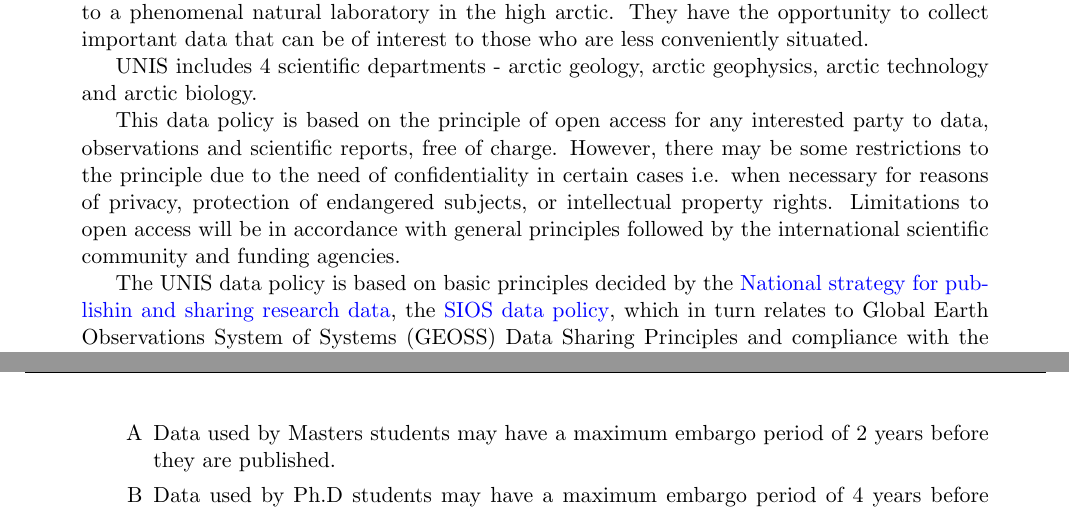
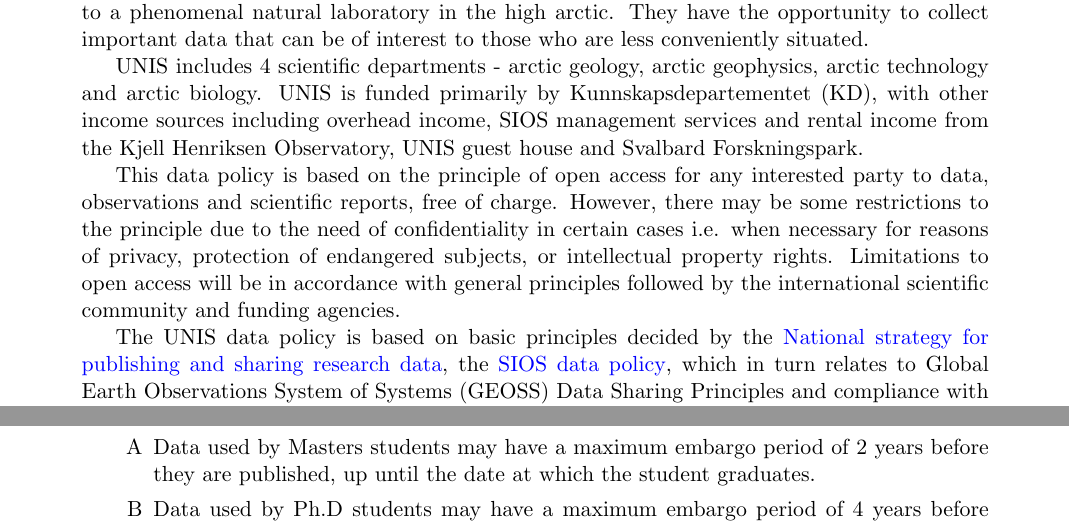
Before and after one commit to The-University-Centre-in-Svalbard/UNIS_data_policy, a LaTeX document (UNIS_data_policy.tex): two parts of pages 2 and 3 of 3, joined at a grey line, cut so that both start at the same text. Compiled offline with pdfLaTeX.

Commit message:
first draft completed and checked by Øystein Godøy

```diff
--- a/UNIS_data_policy.tex
+++ b/UNIS_data_policy.tex
@@ -49,7 +49,7 @@
 
 The University Centre in Svalbard (UNIS) is the world's northernmost higher education institution. Situated in Longyearbyen, Svalbard, students and staff at UNIS have easy access to a phenomenal natural laboratory in the high arctic. They have the opportunity to collect important data that can be of interest to those who are less conveniently situated.
 
-UNIS includes 4 scientific departments - arctic geology, arctic geophysics, arctic technology and arctic biology.
+UNIS includes 4 scientific departments - arctic geology, arctic geophysics, arctic technology and arctic biology. UNIS is funded primarily by Kunnskapsdepartementet (KD), with other income sources including overhead income, SIOS management services and rental income from the Kjell Henriksen Observatory, UNIS guest house and Svalbard Forskningspark.
 
 This data policy is based on the principle of open access for any interested party to data, observations and scientific reports, free of charge. However, there may be some restrictions to
 the principle due to the need of confidentiality in certain cases i.e. when necessary for reasons
@@ -57,7 +57,7 @@
 access will be in accordance with general principles followed by the international scientific
 community and funding agencies.
 
-The UNIS data policy is based on basic principles decided by the \href{https://www.regjeringen.no/no/dokumenter/nasjonal-strategi-for-tilgjengeliggjoring-og-deling-av-forskningsdata/id2582412/}{National strategy for publishin and sharing research data}, the \href{https://sios-svalbard.org/sites/sios-svalbard.org/files/common/SIOS_Data_Policy.pdf}{SIOS data policy}, which in turn relates to Global Earth Observations System of Systems (GEOSS) Data Sharing Principles and compliance with the EU INSPIRE Directive 2007/2/EC and The EU Public Sector Information – PSI Directive 2003/98/EC, the Aarhus Convention on environmental
+The UNIS data policy is based on basic principles decided by the \href{https://www.regjeringen.no/no/dokumenter/nasjonal-strategi-for-tilgjengeliggjoring-og-deling-av-forskningsdata/id2582412/}{National strategy for publishing and sharing research data}, the \href{https://sios-svalbard.org/sites/sios-svalbard.org/files/common/SIOS_Data_Policy.pdf}{SIOS data policy}, which in turn relates to Global Earth Observations System of Systems (GEOSS) Data Sharing Principles and compliance with the EU INSPIRE Directive 2007/2/EC and The EU Public Sector Information – PSI Directive 2003/98/EC, the Aarhus Convention on environmental
 data, EU Directive 2003/4EC, the ICSU Declaration on Science and the Use of Scientific Knowledge, the International Arctic Social Science Association’s Guiding Principles on the
 Conduct of Research, and the OECD Principles and Guidelines for Access to Research Data from Public Funding, April 2007. UNIS is committed to contributing to the SIOS (Svalbard Integrated Arctic Earth Observing System) Data Management System (SDMS). Hence, the UNIS data policy refers to the SIOS data policy in many places. As the SIOS data policy evolves, UNIS is committed to following this evolution. However, the UNIS data policy includes information more specific to UNIS where necessary. These principles have been decided and agreed upon by the UNIS leadership group and \href{https://orcid.org/0000-0002-9746-544X}{Luke Marsden} who was working at UNIS as a data manager at the time of writing.
 
@@ -82,5 +82,5 @@
 of human subjects or cause harm to endangered species or other vulnerable subjects.
 \begin{enumerate}[A]
 \item Data used by Masters students may have a maximum embargo period of 2 years before
-they are published.
+they are published, up until the date at which the student graduates.
 \item Data used by Ph.D students may have a maximum embargo period of 4 years before
```
Also changed, not shown: UNIS_data_policy.pdf (added), UNIS_data_policy.tex (2 more changed lines).
